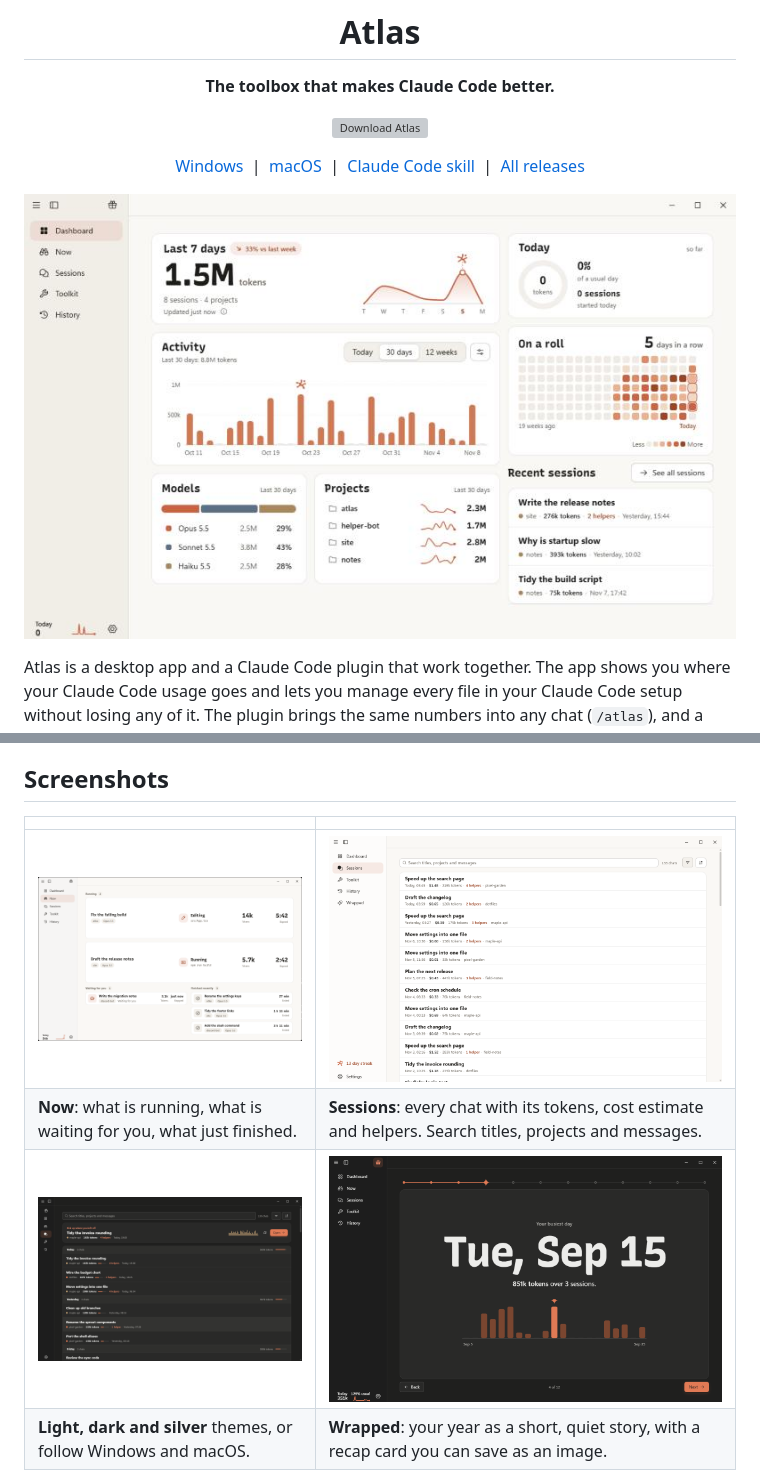
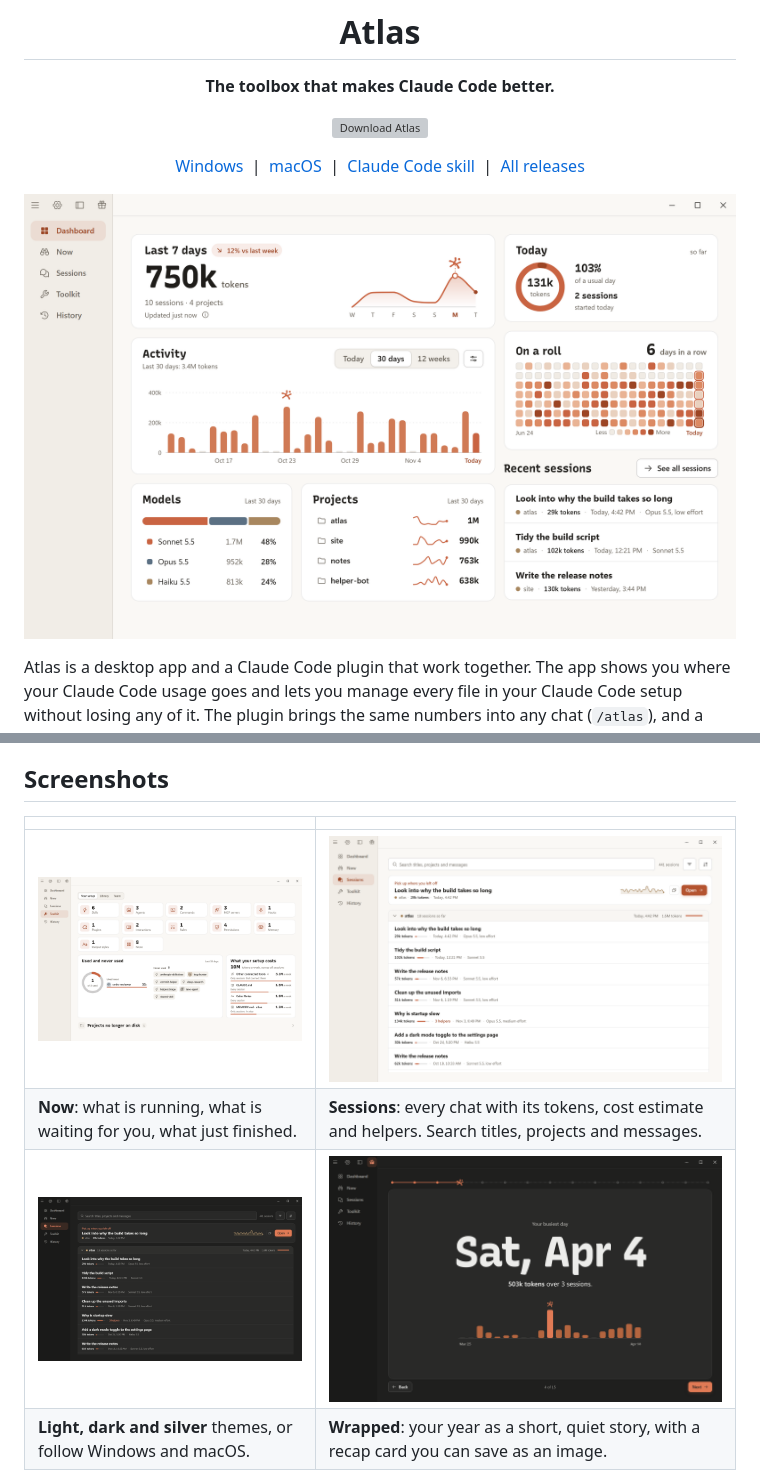
Before and after one commit to dozeyy/atlas, a Markdown page: README.md, 2 parts joined by grey strips. Rendered like a GitHub page; pictures changed too: assets/screenshots/dashboard-light.png, assets/screenshots/now-light.png (deleted), assets/screenshots/sessions-dark.png; grey boxes are pictures that could not be loaded.

Commit message:
README: new screenshots from 0.1.7 (Toolkit replaces the empty Now picture)

```diff
--- a/README.md
+++ b/README.md
@@ -37,7 +37,7 @@ is not published here.
 
 | | |
 |---|---|
-| <img src="assets/screenshots/now-light.png" alt="Now: the chats running right now" width="400"> | <img src="assets/screenshots/sessions-light.png" alt="Sessions: every chat, searchable" width="400"> |
+| <img src="assets/screenshots/toolkit-light.png" alt="Toolkit: every skill, agent, hook and MCP server, and what your setup costs" width="400"> | <img src="assets/screenshots/sessions-light.png" alt="Sessions: every chat, searchable" width="400"> |
 | **Now**: what is running, what is waiting for you, what just finished. | **Sessions**: every chat with its tokens, cost estimate and helpers. Search titles, projects and messages. |
 | <img src="assets/screenshots/sessions-dark.png" alt="Sessions in the dark theme with a pick up where you left off card" width="400"> | <img src="assets/screenshots/wrapped-dark.png" alt="Wrapped: your busiest day" width="400"> |
 | **Light, dark and silver** themes, or follow Windows and macOS. | **Wrapped**: your year as a short, quiet story, with a recap card you can save as an image. |
```
